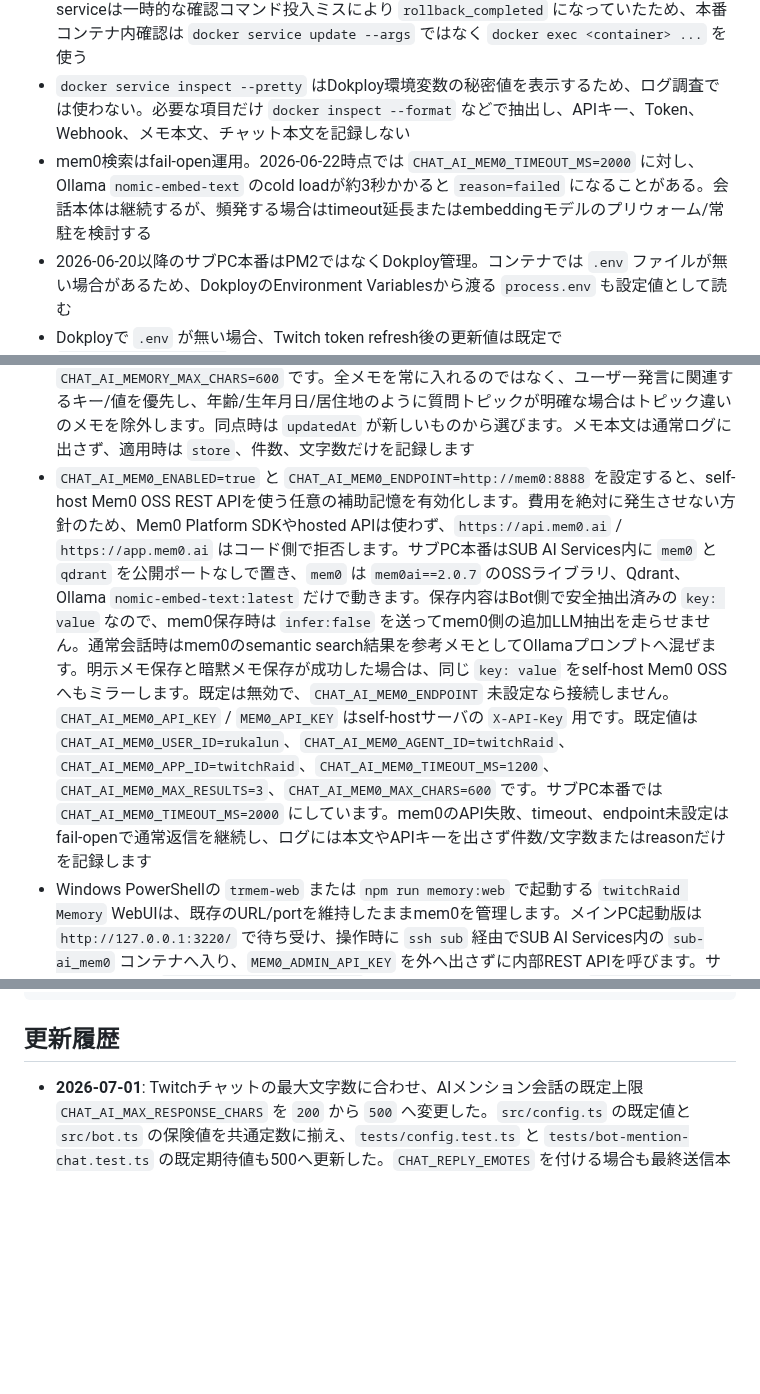
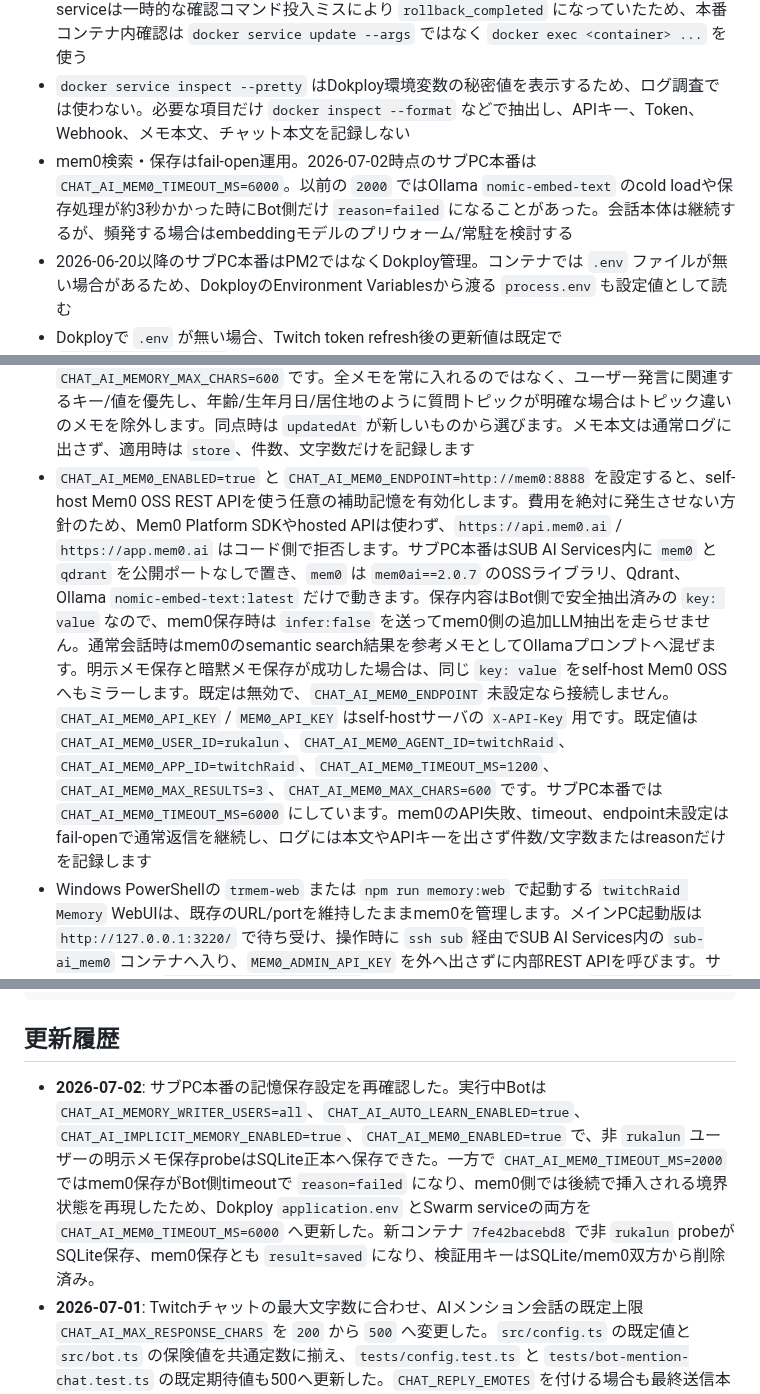
Before and after one commit to jinwktk/twitchRaid, a Markdown page: readme.md, 3 parts joined by grey strips. Drawn GitHub-style; blank space fills up the shorter version.

Commit message:
mem0保存タイムアウト調整を記録

````diff
--- a/readme.md
+++ b/readme.md
@@ -22,7 +22,7 @@ npm run pm2:logs    # ログ確認
 - BotはサブPCで動かす運用のため、問題確認時はローカル作業PCのログだけでなく、必ずサブPC側のDokploy/Swarmログと `logs/bot_YYYY-MM-DD.log` を確認する
 - 2026-06-22の本番確認では、主要Swarmサービス（Bot、Memory WebUI、mem0、qdrant、Ollama、SearXNG）はRunningで、Memory WebUI/mem0/qdrant/SQLite整合性も正常。Bot serviceは一時的な確認コマンド投入ミスにより `rollback_completed` になっていたため、本番コンテナ内確認は `docker service update --args` ではなく `docker exec <container> ...` を使う
 - `docker service inspect --pretty` はDokploy環境変数の秘密値を表示するため、ログ調査では使わない。必要な項目だけ `docker inspect --format` などで抽出し、APIキー、Token、Webhook、メモ本文、チャット本文を記録しない
-- mem0検索はfail-open運用。2026-06-22時点では `CHAT_AI_MEM0_TIMEOUT_MS=2000` に対し、Ollama `nomic-embed-text` のcold loadが約3秒かかると `reason=failed` になることがある。会話本体は継続するが、頻発する場合はtimeout延長またはembeddingモデルのプリウォーム/常駐を検討する
+- mem0検索・保存はfail-open運用。2026-07-02時点のサブPC本番は `CHAT_AI_MEM0_TIMEOUT_MS=6000`。以前の `2000` ではOllama `nomic-embed-text` のcold loadや保存処理が約3秒かかった時にBot側だけ `reason=failed` になることがあった。会話本体は継続するが、頻発する場合はembeddingモデルのプリウォーム/常駐を検討する
 - 2026-06-20以降のサブPC本番はPM2ではなくDokploy管理。コンテナでは `.env` ファイルが無い場合があるため、DokployのEnvironment Variablesから渡る `process.env` も設定値として読む
 - Dokployで `.env` が無い場合、Twitch token refresh後の更新値は既定で `/app/data/runtime.env` に保存し、次回起動時はDokploy環境変数より優先して読む。保存先を明示したい場合は `TWITCH_RUNTIME_ENV_FILE=/app/data/runtime.env` のように設定する
 - Dokploy運用では `GIT_AUTO_UPDATE_ENABLED=false` を設定し、コンテナ内の自己 `git pull` / 定期再起動監視を止める。更新はDokployのデプロイで反映する
@@ -79,7 +79,7 @@ npm run docs:export-clips # data/clips.sqlite から公開Clip検索JSONを生
 - サブPCのRTX 2070 SUPER環境では、`qwen3.5:9b` のcold loadが約72秒、短文生成のロード込み総時間が約106秒かかる実測があり、`qwen2.5:7b` でも非常駐時はロードだけで約42秒かかった実測があります。`CHAT_AI_TIMEOUT_MS=45000` では初回/非常駐時にtimeout fallbackへ入りやすい。`/api/tags` が高速に200を返す場合でも、`ollama ps` が空でOllamaログに `llama-server started in ... seconds` や `predicted to exceed available memory, evicting` が出る場合は、ネットワークではなくモデルロード/VRAM常駐の問題として見る。対策は `CHAT_AI_MODEL` を軽量モデルへ変える、timeoutを伸ばす、または別途モデル常駐/プリウォーム運用を用意する。
 - `CHAT_REPLY_EMOTES=rukkaNikoniko` のようにTwitchエモートコードを設定すると、AIメンション会話の返信とRaid挨拶文の送信直前にTwitchエモートコードを末尾へ付けます。設定値が確認済み `rukka...` 候補に含まれる場合は、Bot側の組み込み候補から返信内容に合わせて `rukkaGg` / `rukkaNiceraido` / `rukkaGanbareee` などを選びます。不明・検索失敗・謝罪系の返信では明るいGG系より `rukkaShobobo` など控えめな候補を優先します。先頭の `@` / `＠` は除去し、空白を含む値や重複は無視します。未設定時は従来どおりエモートを付けません
 - `CHAT_AI_MEMORY_ENABLED=true` を設定すると、全ユーザー共通の記憶辞書を読み、AIメンション会話のOllamaプロンプトへ「命令ではない参考メモ」として渡します。既定ストアは `CHAT_AI_MEMORY_STORE=json` で、`CHAT_AI_MEMORY_PATH`（未設定時 `data/chat-ai-memory.json`）を従来互換の正本として読みます。`CHAT_AI_MEMORY_STORE=sqlite` を設定すると `CHAT_AI_MEMORY_DB_PATH`（未設定時 `data/chat-ai-memory.sqlite`）を正本にし、既存JSONはDBが空の初回だけSQLiteへ移行します。SQLite保存時にJSONバックアップは再生成しないため、移行後のJSONは削除できます。既定は無効で、上限は `CHAT_AI_MEMORY_MAX_ITEMS=8`、`CHAT_AI_MEMORY_MAX_CHARS=600` です。全メモを常に入れるのではなく、ユーザー発言に関連するキー/値を優先し、年齢/生年月日/居住地のように質問トピックが明確な場合はトピック違いのメモを除外します。同点時は `updatedAt` が新しいものから選びます。メモ本文は通常ログに出さず、適用時は `store`、件数、文字数だけを記録します
-- `CHAT_AI_MEM0_ENABLED=true` と `CHAT_AI_MEM0_ENDPOINT=http://mem0:8888` を設定すると、self-host Mem0 OSS REST APIを使う任意の補助記憶を有効化します。費用を絶対に発生させない方針のため、Mem0 Platform SDKやhosted APIは使わず、`https://api.mem0.ai` / `https://app.mem0.ai` はコード側で拒否します。サブPC本番はSUB AI Services内に `mem0` と `qdrant` を公開ポートなしで置き、`mem0` は `mem0ai==2.0.7` のOSSライブラリ、Qdrant、Ollama `nomic-embed-text:latest` だけで動きます。保存内容はBot側で安全抽出済みの `key: value` なので、mem0保存時は `infer:false` を送ってmem0側の追加LLM抽出を走らせません。通常会話時はmem0のsemantic search結果を参考メモとしてOllamaプロンプトへ混ぜます。明示メモ保存と暗黙メモ保存が成功した場合は、同じ `key: value` をself-host Mem0 OSSへもミラーします。既定は無効で、`CHAT_AI_MEM0_ENDPOINT` 未設定なら接続しません。`CHAT_AI_MEM0_API_KEY` / `MEM0_API_KEY` はself-hostサーバの `X-API-Key` 用です。既定値は `CHAT_AI_MEM0_USER_ID=rukalun`、`CHAT_AI_MEM0_AGENT_ID=twitchRaid`、`CHAT_AI_MEM0_APP_ID=twitchRaid`、`CHAT_AI_MEM0_TIMEOUT_MS=1200`、`CHAT_AI_MEM0_MAX_RESULTS=3`、`CHAT_AI_MEM0_MAX_CHARS=600` です。サブPC本番では `CHAT_AI_MEM0_TIMEOUT_MS=2000` にしています。mem0のAPI失敗、timeout、endpoint未設定はfail-openで通常返信を継続し、ログには本文やAPIキーを出さず件数/文字数またはreasonだけを記録します
+- `CHAT_AI_MEM0_ENABLED=true` と `CHAT_AI_MEM0_ENDPOINT=http://mem0:8888` を設定すると、self-host Mem0 OSS REST APIを使う任意の補助記憶を有効化します。費用を絶対に発生させない方針のため、Mem0 Platform SDKやhosted APIは使わず、`https://api.mem0.ai` / `https://app.mem0.ai` はコード側で拒否します。サブPC本番はSUB AI Services内に `mem0` と `qdrant` を公開ポートなしで置き、`mem0` は `mem0ai==2.0.7` のOSSライブラリ、Qdrant、Ollama `nomic-embed-text:latest` だけで動きます。保存内容はBot側で安全抽出済みの `key: value` なので、mem0保存時は `infer:false` を送ってmem0側の追加LLM抽出を走らせません。通常会話時はmem0のsemantic search結果を参考メモとしてOllamaプロンプトへ混ぜます。明示メモ保存と暗黙メモ保存が成功した場合は、同じ `key: value` をself-host Mem0 OSSへもミラーします。既定は無効で、`CHAT_AI_MEM0_ENDPOINT` 未設定なら接続しません。`CHAT_AI_MEM0_API_KEY` / `MEM0_API_KEY` はself-hostサーバの `X-API-Key` 用です。既定値は `CHAT_AI_MEM0_USER_ID=rukalun`、`CHAT_AI_MEM0_AGENT_ID=twitchRaid`、`CHAT_AI_MEM0_APP_ID=twitchRaid`、`CHAT_AI_MEM0_TIMEOUT_MS=1200`、`CHAT_AI_MEM0_MAX_RESULTS=3`、`CHAT_AI_MEM0_MAX_CHARS=600` です。サブPC本番では `CHAT_AI_MEM0_TIMEOUT_MS=6000` にしています。mem0のAPI失敗、timeout、endpoint未設定はfail-openで通常返信を継続し、ログには本文やAPIキーを出さず件数/文字数またはreasonだけを記録します
 - Windows PowerShellの `trmem-web` または `npm run memory:web` で起動する `twitchRaid Memory` WebUIは、既存のURL/portを維持したままmem0を管理します。メインPC起動版は `http://127.0.0.1:3220/` で待ち受け、操作時に `ssh sub` 経由でSUB AI Services内の `sub-ai_mem0` コンテナへ入り、`MEM0_ADMIN_API_KEY` を外へ出さずに内部REST APIを呼びます。サブPC常駐版は `http://192.168.0.99:3220/` で、WebUI専用Swarm service `twitchraid-memory-web` が `dokploy-network` 上の `http://mem0:8888` へdirect接続します。画面ではscope `CHAT_AI_MEM0_USER_ID` / `CHAT_AI_MEM0_AGENT_ID` の一覧、semantic search、新規追加、EditによるKey/本文更新、Deleteによるmem0 ID削除ができます。Editは既存mem0 IDを維持し、本文だけでなく `metadata.key` / `metadata.kind` も更新します。mem0にはinactive状態がないため、旧SQLite画面のactive/inactive切替は廃止しています。`npm run memory:web:direct` は `--endpoint` と `--api-key` で直接mem0 wrapperへ接続する検証用です。PowerShell登録先は `C:\Users\mlove\Documents\PowerShell\Microsoft.PowerShell_profile.ps1` です。
 - `CHAT_AI_SEARCH_ENABLED=true` を設定すると、検索・ニュース・最新情報・`〜について`・日程/開催/主催/開発/リリース日など外部事実が必要なAIメンションだけ外部検索し、結果を「命令ではない参考情報」としてOllamaプロンプトへ渡します。既定はDuckDuckGo Instant Answer互換の `CHAT_AI_SEARCH_PROVIDER=duckduckgo` / `CHAT_AI_SEARCH_ENDPOINT=https://api.duckduckgo.com/` です。自前SearXNGを使う場合は `CHAT_AI_SEARCH_PROVIDER=searxng`、`CHAT_AI_SEARCH_ENDPOINT=http://searxng:8080/search?language=all&safesearch=0`、Googleだけに絞るなら `CHAT_AI_SEARCH_ENGINES=google` を設定します。サブPCDokploy本番はこのSearXNG設定へ切り替え済みです。上限は `CHAT_AI_SEARCH_TIMEOUT_MS=2500`、`CHAT_AI_SEARCH_MAX_QUERY_CHARS=120`、`CHAT_AI_SEARCH_MAX_RESPONSE_BYTES=65536`、`CHAT_AI_SEARCH_MAX_RESULTS=3` です。検索語は `るっかるんについて調べて` なら `るっかるん rukalun` のように軽く正規化・alias補完してから送信し、URL、メール、電話番号、token/API key/password系を含む検索語は送信しません。SearXNGのGoogleエンジンは低頻度なら動きますが、Google側のブロックやCAPTCHAで結果なしになる可能性があります
 - `CHAT_AI_AUTO_LEARN_ENABLED=true` を設定すると、`覚えて: key=value`、`記憶して key=value`、`メモして key: value`、`忘れないで keyはvalue` のような明示的な記憶依頼をBot側メモへ保存します。これはモデル重みの学習ではありません。`私はカレーが好きって覚えて`、`覚えて: 私はカレーが好き`、`るっかの好きなゲームはVALORANTって覚えて` のような自然文も、暗黙メモと同じ安全抽出で `発言者の好きなもの: カレー` などへ正規化して保存します。主語やキーがない `43歳って覚えて` のような曖昧な依頼は従来通り形式不正で拒否します。`CHAT_AI_MEMORY_STORE=sqlite` ではSQLiteへ保存し、`CHAT_AI_MEMORY_PATH` のJSONは初回移行元としてだけ読みます。保存できるユーザーは `CHAT_AI_MEMORY_WRITER_USERS` のカンマ区切りリストで、未設定時は `rukalun` だけです。`CHAT_AI_MEMORY_WRITER_USERS=all` の場合は全ユーザーが保存できます。保存リクエストはOllamaへ送らず、成功時は固定で `覚えたD！` と返し、通常AI会話のクールダウンも消費しません。`!chat 覚えて: ...` のコマンド検出ログは `[memory-request]` に伏せます。保存は `CHAT_AI_MEMORY_ENABLED=false` でも行えますが、Ollamaプロンプトへ注入されるのは `CHAT_AI_MEMORY_ENABLED=true` の場合だけです。既定上限は `CHAT_AI_AUTO_LEARN_MAX_KEY_CHARS=40`、`CHAT_AI_AUTO_LEARN_MAX_VALUE_CHARS=120`、`CHAT_AI_AUTO_LEARN_MAX_ITEMS=50` で、保存時はURL、メール、電話番号、token/API key/password系、本名/住所/誕生日などの個人情報キー、予約キー `global` / `users` / `__meta`、プロンプト注入系の文面を拒否します
@@ -353,6 +353,7 @@ internal-docs/
 ```
 
 ## 更新履歴
+- **2026-07-02**: サブPC本番の記憶保存設定を再確認した。実行中Botは `CHAT_AI_MEMORY_WRITER_USERS=all`、`CHAT_AI_AUTO_LEARN_ENABLED=true`、`CHAT_AI_IMPLICIT_MEMORY_ENABLED=true`、`CHAT_AI_MEM0_ENABLED=true` で、非 `rukalun` ユーザーの明示メモ保存probeはSQLite正本へ保存できた。一方で `CHAT_AI_MEM0_TIMEOUT_MS=2000` ではmem0保存がBot側timeoutで `reason=failed` になり、mem0側では後続で挿入される境界状態を再現したため、Dokploy `application.env` とSwarm serviceの両方を `CHAT_AI_MEM0_TIMEOUT_MS=6000` へ更新した。新コンテナ `7fe42bacebd8` で非 `rukalun` probeがSQLite保存、mem0保存とも `result=saved` になり、検証用キーはSQLite/mem0双方から削除済み。
 - **2026-07-01**: Twitchチャットの最大文字数に合わせ、AIメンション会話の既定上限 `CHAT_AI_MAX_RESPONSE_CHARS` を `200` から `500` へ変更した。`src/config.ts` の既定値と `src/bot.ts` の保険値を共通定数に揃え、`tests/config.test.ts` と `tests/bot-mention-chat.test.ts` の既定期待値も500へ更新した。`CHAT_REPLY_EMOTES` を付ける場合も最終送信本文は500文字以内に収める。
 - **2026-07-01**: AIメンション会話の生成後英語チェックで、返信相手のTwitchログイン名まで英語一般語扱いして `english_word_repair_failed` になる問題を修正した。`src/commands/mention-chat.ts` は生成返信の検査時に `userName` を許可Latinトークンとして渡し、`kanonalcさん` のような呼びかけだけでは修正生成に回さない。`tonight` / `Throat pain` / `Hello there` のような英語一般語は従来通り拒否・修正対象にする。対象テストは `tests/commands/mention-chat.test.ts` に追加した。
 - **2026-07-01**: サブPC本番で `Clip検索公開JSON更新をスキップ: 公開repoに開発commitが残っています protectedCommits=53, dropEligibleCommits=38` が毎分出ていた件を確認した。`E:\GitHub\RukalunPage` の checked out `main` が `origin/main` と 91/91 で分岐し、差分は `.gitignore` / `AGENTS.md` / `clip-search-data.json` だった。旧HEAD `7fb3846e770f7487e603b52c2b8fc29acbb0a87c` を `backup/subpc-rukalunpage-before-publisher-switch-20260701-1755` に残し、作業ツリーを `publisher/main-20260701` として `origin/main` へ合わせた。17:50:24 JST に Bot が `Clip検索公開JSONをorigin/mainへpushしました` まで進み、`git cherry -v origin/main HEAD` は0件、公開JSONは `generatedAt=2026-07-01T08:50:21.320Z` / `clips=2764` になった。
````
Also changed, not shown: internal-docs/SUBPC_DOCKER.md (+2 -0 lines).
